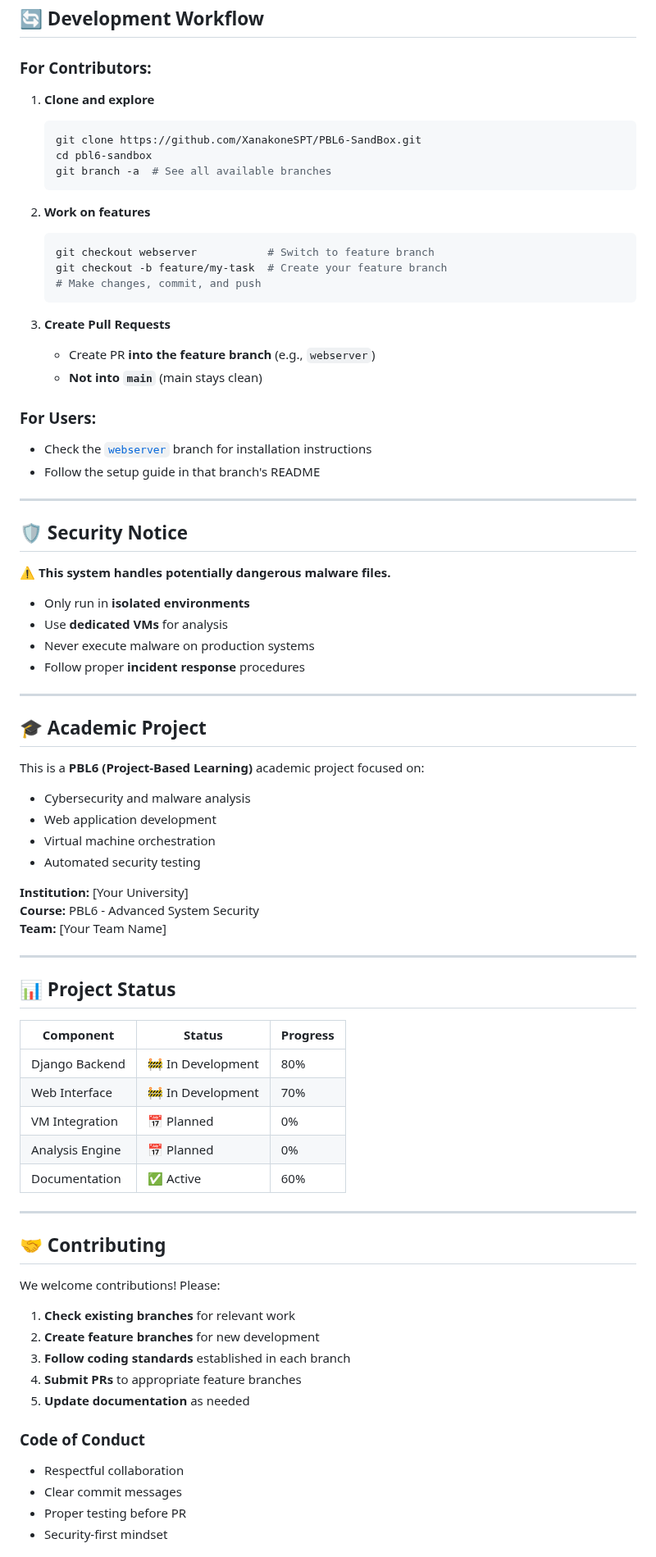
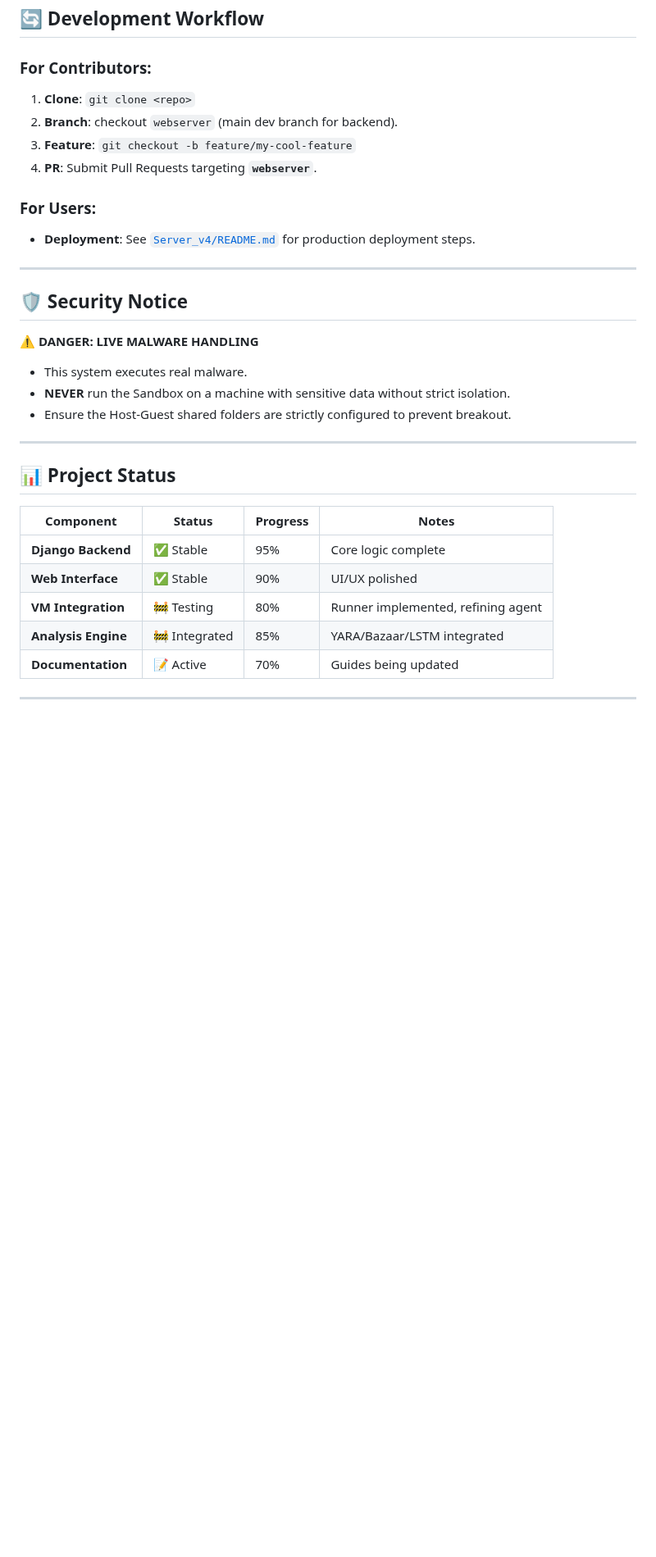
Before and after one commit to XanakoneSPT/PBL6-SandBox, a Markdown page: README.md, the part around one of its changes. Shown at 82% size. Drawn GitHub-style; blank space fills up the shorter version.

Commit message:
Revise README.md for project overview and features
Updated project description and key features in README.md to reflect enhancements in malware analysis capabilities and user interface.

````diff
--- a/README.md
+++ b/README.md
@@ -83,81 +90,33 @@ git checkout webserver
 ## 🔄 Development Workflow
 
 ### For Contributors:
-
-1. **Clone and explore**
-   ```bash
-   git clone https://github.com/XanakoneSPT/PBL6-SandBox.git
-   cd pbl6-sandbox
-   git branch -a  # See all available branches
-   ```
-
-2. **Work on features**
-   ```bash
-   git checkout webserver           # Switch to feature branch
-   git checkout -b feature/my-task  # Create your feature branch
-   # Make changes, commit, and push
-   ```
-
-3. **Create Pull Requests**
-   - Create PR **into the feature branch** (e.g., `webserver`)
-   - **Not into `main`** (main stays clean)
+1.  **Clone**: `git clone <repo>`
+2.  **Branch**: checkout `webserver` (main dev branch for backend).
+3.  **Feature**: `git checkout -b feature/my-cool-feature`
+4.  **PR**: Submit Pull Requests targeting **`webserver`**.
 
 ### For Users:
-- Check the [`webserver`](../../tree/webserver) branch for installation instructions
-- Follow the setup guide in that branch's README
+- **Deployment**: See [`Server_v4/README.md`](../../tree/webserver/Server_v4/README.md) for production deployment steps.
 
 ---
 
 ## 🛡️ Security Notice
-
-⚠️ **This system handles potentially dangerous malware files.**
-
-- Only run in **isolated environments**
-- Use **dedicated VMs** for analysis
-- Never execute malware on production systems
-- Follow proper **incident response** procedures
-
----
-
-## 🎓 Academic Project
-
-This is a **PBL6 (Project-Based Learning)** academic project focused on:
-- Cybersecurity and malware analysis
-- Web application development
-- Virtual machine orchestration
-- Automated security testing
-
-**Institution:** [Your University]
-**Course:** PBL6 - Advanced System Security
-**Team:** [Your Team Name]
+⚠️ **DANGER: LIVE MALWARE HANDLING**
+- This system executes real malware.
+- **NEVER** run the Sandbox on a machine with sensitive data without strict isolation.
+- Ensure the Host-Guest shared folders are strictly configured to prevent breakout.
 
 ---
 
 ## 📊 Project Status
 
-| Component | Status | Progress |
-|-----------|--------|----------|
-| Django Backend | 🚧 In Development | 80% |
-| Web Interface | 🚧 In Development | 70% |
-| VM Integration | 📅 Planned | 0% |
-| Analysis Engine | 📅 Planned | 0% |
-| Documentation | ✅ Active | 60% |
+| Component | Status | Progress | Notes |
+|-----------|--------|----------|-------|
+| **Django Backend** | ✅ Stable | 95% | Core logic complete |
+| **Web Interface** | ✅ Stable | 90% | UI/UX polished |
+| **VM Integration** | 🚧 Testing | 80% | Runner implemented, refining agent |
+| **Analysis Engine** | 🚧 Integrated | 85% | YARA/Bazaar/LSTM integrated |
+| **Documentation** | 📝 Active | 70% | Guides being updated |
 
 ---
 
-## 🤝 Contributing
-
-We welcome contributions! Please:
-
-1. **Check existing branches** for relevant work
-2. **Create feature branches** for new development
-3. **Follow coding standards** established in each branch
-4. **Submit PRs** to appropriate feature branches
-5. **Update documentation** as needed
-
-### Code of Conduct
-- Respectful collaboration
-- Clear commit messages
-- Proper testing before PR
-- Security-first mindset
-
````
Also changed, not shown: other parts of README.md (+49 -75 lines).
